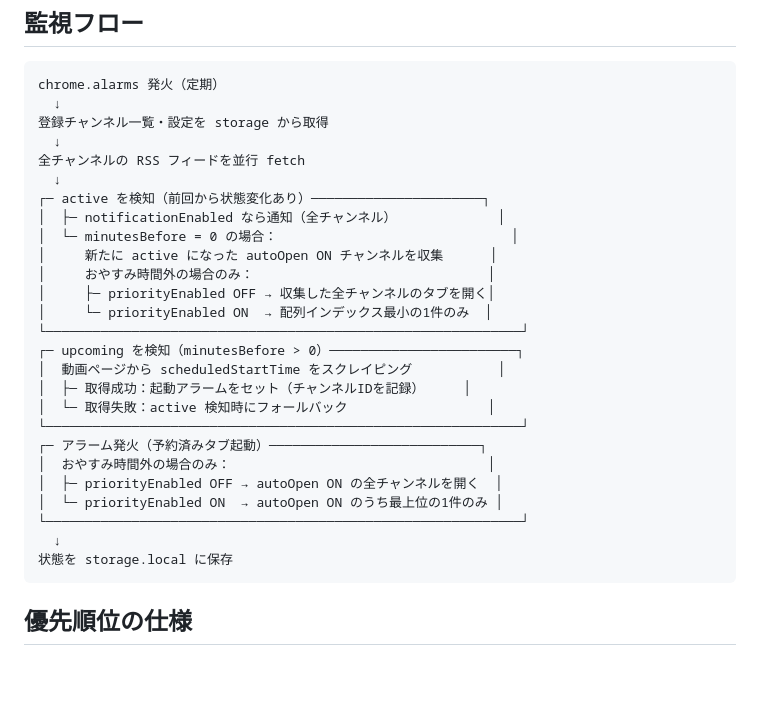
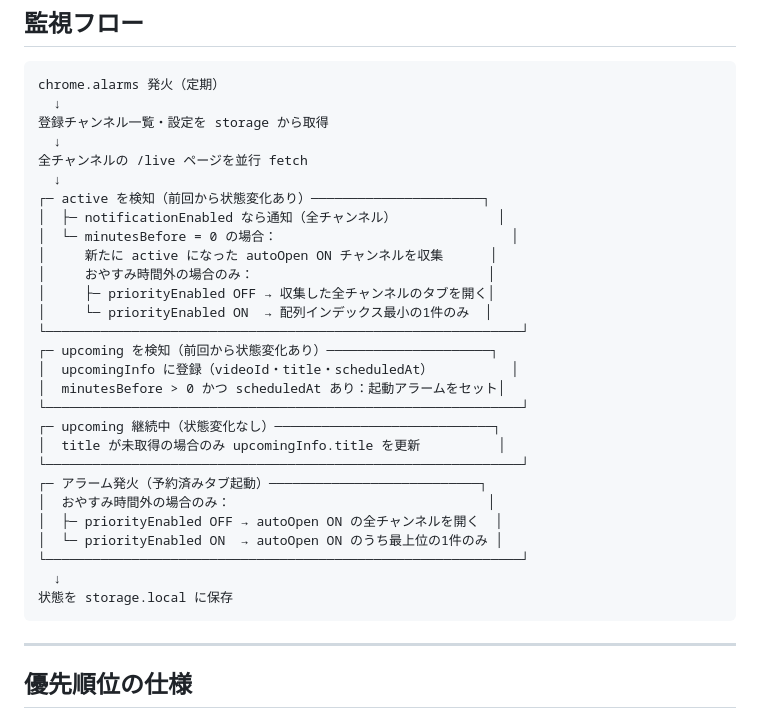
Before and after one commit to yuki2521119/live-stream-notifier, a Markdown page: SPEC.md, the part around one of its changes. Drawn GitHub-style; blank space fills up the shorter version.

````diff
--- a/SPEC.md
+++ b/SPEC.md
@@ -177,7 +220,7 @@ chrome.alarms 発火（定期）
   ↓
 登録チャンネル一覧・設定を storage から取得
   ↓
-全チャンネルの RSS フィードを並行 fetch
+全チャンネルの /live ページを並行 fetch
   ↓
 ┌─ active を検知（前回から状態変化あり）──────────────────────┐
 │  ├─ notificationEnabled なら通知（全チャンネル）             │
@@ -187,10 +230,12 @@ chrome.alarms 発火（定期）
 │     ├─ priorityEnabled OFF → 収集した全チャンネルのタブを開く│
 │     └─ priorityEnabled ON  → 配列インデックス最小の1件のみ  │
 └─────────────────────────────────────────────────────────────┘
-┌─ upcoming を検知（minutesBefore > 0）────────────────────────┐
-│  動画ページから scheduledStartTime をスクレイピング           │
-│  ├─ 取得成功：起動アラームをセット（チャンネルIDを記録）     │
-│  └─ 取得失敗：active 検知時にフォールバック                  │
+┌─ upcoming を検知（前回から状態変化あり）─────────────────────┐
+│  upcomingInfo に登録（videoId・title・scheduledAt）          │
+│  minutesBefore > 0 かつ scheduledAt あり：起動アラームをセット│
+└─────────────────────────────────────────────────────────────┘
+┌─ upcoming 継続中（状態変化なし）────────────────────────────┐
+│  title が未取得の場合のみ upcomingInfo.title を更新          │
 └─────────────────────────────────────────────────────────────┘
 ┌─ アラーム発火（予約済みタブ起動）───────────────────────────┐
 │  おやすみ時間外の場合のみ：                                 │
@@ -200,6 +245,8 @@ chrome.alarms 発火（定期）
   ↓
 状態を storage.local に保存
 ```
+
+---
 
 ## 優先順位の仕様
 
````
Also changed, not shown: other parts of SPEC.md (+59 -16 lines).
